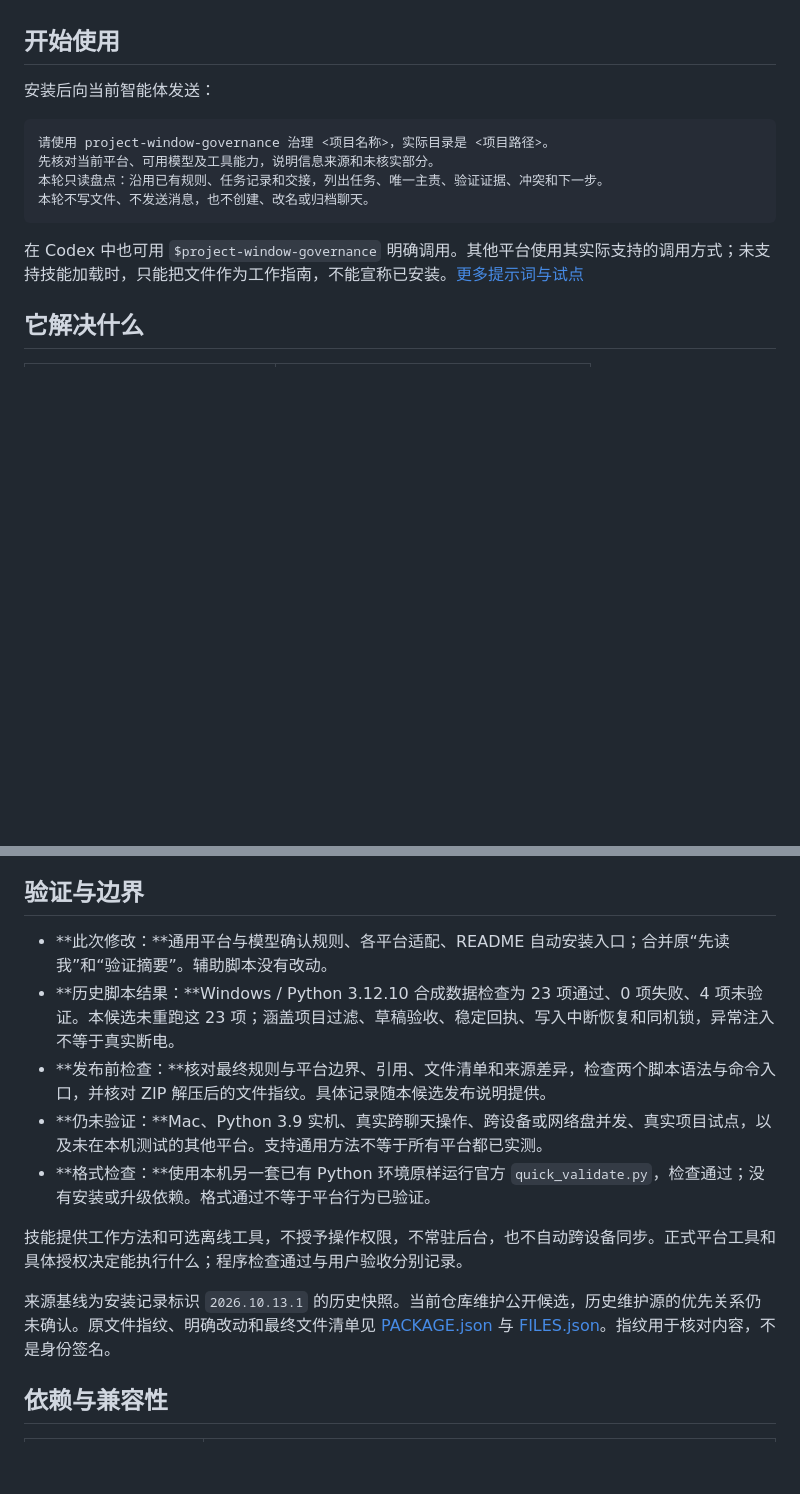
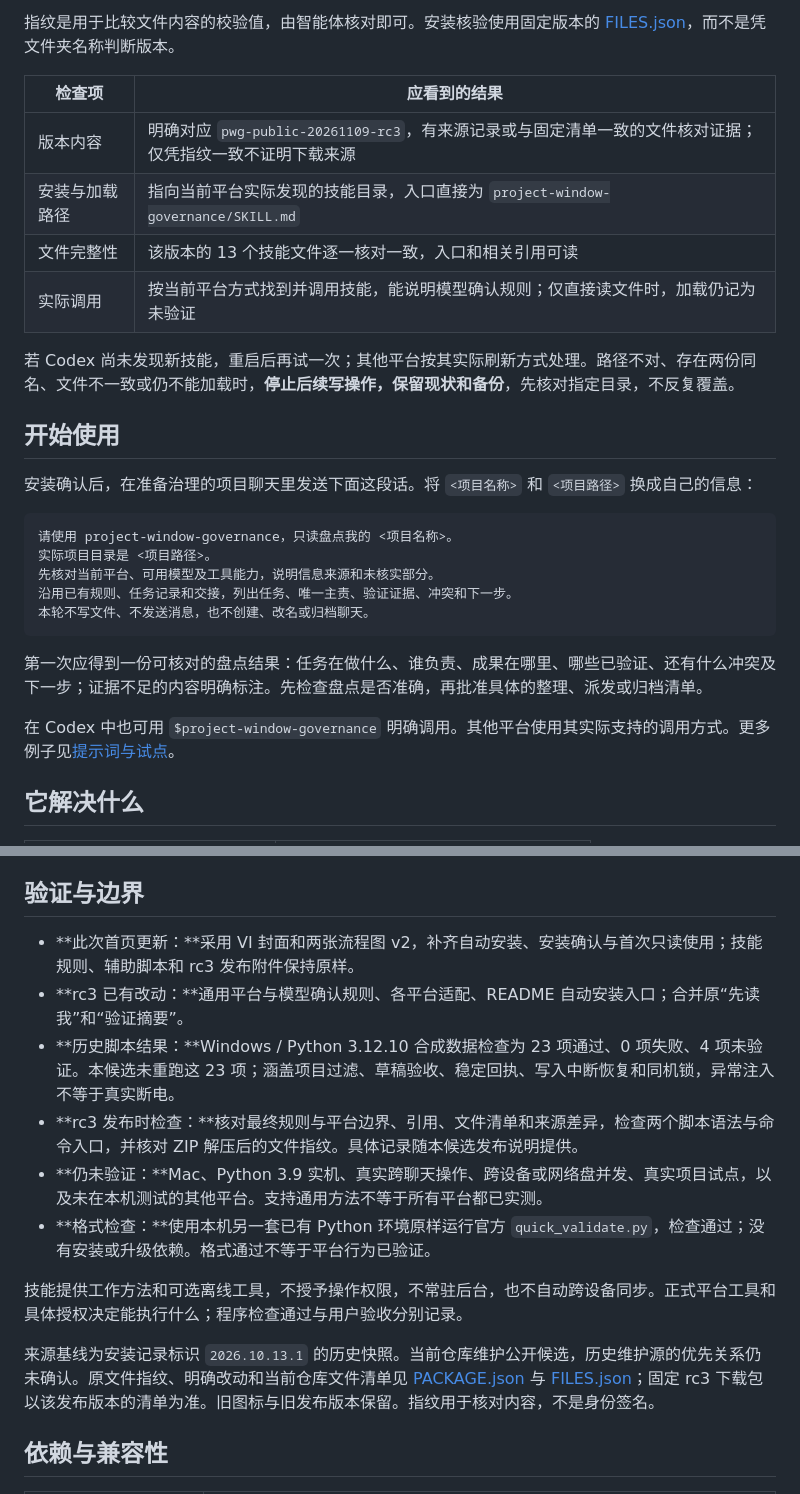
Before and after one commit to 1jakeyu/project-window-governance, a Markdown page: README.md, 2 parts joined by grey strips. GitHub-like rendering; blank space fills up the shorter version.

````diff
--- a/README.md
+++ b/README.md
@@ -36,16 +58,29 @@ $skill-installer https://github.com/1jakeyu/project-window-governance/tree/pwg-p
+指纹是用于比较文件内容的校验值，由智能体核对即可。安装核验使用固定版本的 [FILES.json](https://github.com/1jakeyu/project-window-governance/blob/pwg-public-20261109-rc3/FILES.json)，而不是凭文件夹名称判断版本。
+
+| 检查项 | 应看到的结果 |
+|---|---|
+| 版本内容 | 明确对应 `pwg-public-20261109-rc3`，有来源记录或与固定清单一致的文件核对证据；仅凭指纹一致不证明下载来源 |
+| 安装与加载路径 | 指向当前平台实际发现的技能目录，入口直接为 `project-window-governance/SKILL.md` |
+| 文件完整性 | 该版本的 13 个技能文件逐一核对一致，入口和相关引用可读 |
+| 实际调用 | 按当前平台方式找到并调用技能，能说明模型确认规则；仅直接读文件时，加载仍记为未验证 |
+
+若 Codex 尚未发现新技能，重启后再试一次；其他平台按其实际刷新方式处理。路径不对、存在两份同名、文件不一致或仍不能加载时，**停止后续写操作，保留现状和备份**，先核对指定目录，不反复覆盖。
 
 ## 开始使用
 
-安装后向当前智能体发送：
+安装确认后，在准备治理的项目聊天里发送下面这段话。将 `<项目名称>` 和 `<项目路径>` 换成自己的信息：
 
 ```text
-请使用 project-window-governance 治理 <项目名称>，实际目录是 <项目路径>。
+请使用 project-window-governance，只读盘点我的 <项目名称>。
+实际项目目录是 <项目路径>。
 先核对当前平台、可用模型及工具能力，说明信息来源和未核实部分。
-本轮只读盘点：沿用已有规则、任务记录和交接，列出任务、唯一主责、验证证据、冲突和下一步。
+沿用已有规则、任务记录和交接，列出任务、唯一主责、验证证据、冲突和下一步。
 本轮不写文件、不发送消息，也不创建、改名或归档聊天。
 ```
 
-在 Codex 中也可用 `$project-window-governance` 明确调用。其他平台使用其实际支持的调用方式；未支持技能加载时，只能把文件作为工作指南，不能宣称已安装。[更多提示词与试点](docs/提示词与试点.md)
+第一次应得到一份可核对的盘点结果：任务在做什么、谁负责、成果在哪里、哪些已验证、还有什么冲突及下一步；证据不足的内容明确标注。先检查盘点是否准确，再批准具体的整理、派发或归档清单。
+
+在 Codex 中也可用 `$project-window-governance` 明确调用。其他平台使用其实际支持的调用方式。更多例子见[提示词与试点](docs/提示词与试点.md)。
 
 ## 它解决什么
 
@@ -72,15 +117,16 @@ $skill-installer https://github.com/1jakeyu/project-window-governance/tree/pwg-p
 
 ## 验证与边界
 
-- **此次修改：**通用平台与模型确认规则、各平台适配、README 自动安装入口；合并原“先读我”和“验证摘要”。辅助脚本没有改动。
+- **此次首页更新：**采用 VI 封面和两张流程图 v2，补齐自动安装、安装确认与首次只读使用；技能规则、辅助脚本和 rc3 发布附件保持原样。
+- **rc3 已有改动：**通用平台与模型确认规则、各平台适配、README 自动安装入口；合并原“先读我”和“验证摘要”。
 - **历史脚本结果：**Windows / Python 3.12.10 合成数据检查为 23 项通过、0 项失败、4 项未验证。本候选未重跑这 23 项；涵盖项目过滤、草稿验收、稳定回执、写入中断恢复和同机锁，异常注入不等于真实断电。
-- **发布前检查：**核对最终规则与平台边界、引用、文件清单和来源差异，检查两个脚本语法与命令入口，并核对 ZIP 解压后的文件指纹。具体记录随本候选发布说明提供。
+- **rc3 发布时检查：**核对最终规则与平台边界、引用、文件清单和来源差异，检查两个脚本语法与命令入口，并核对 ZIP 解压后的文件指纹。具体记录随本候选发布说明提供。
 - **仍未验证：**Mac、Python 3.9 实机、真实跨聊天操作、跨设备或网络盘并发、真实项目试点，以及未在本机测试的其他平台。支持通用方法不等于所有平台都已实测。
 - **格式检查：**使用本机另一套已有 Python 环境原样运行官方 `quick_validate.py`，检查通过；没有安装或升级依赖。格式通过不等于平台行为已验证。
 
 技能提供工作方法和可选离线工具，不授予操作权限，不常驻后台，也不自动跨设备同步。正式平台工具和具体授权决定能执行什么；程序检查通过与用户验收分别记录。
 
-来源基线为安装记录标识 `2026.10.13.1` 的历史快照。当前仓库维护公开候选，历史维护源的优先关系仍未确认。原文件指纹、明确改动和最终文件清单见 [PACKAGE.json](PACKAGE.json) 与 [FILES.json](FILES.json)。指纹用于核对内容，不是身份签名。
+来源基线为安装记录标识 `2026.10.13.1` 的历史快照。当前仓库维护公开候选，历史维护源的优先关系仍未确认。原文件指纹、明确改动和当前仓库文件清单见 [PACKAGE.json](PACKAGE.json) 与 [FILES.json](FILES.json)；固定 rc3 下载包以该发布版本的清单为准。旧图标与旧发布版本保留。指纹用于核对内容，不是身份签名。
 
 ## 依赖与兼容性
 
````
Also changed, not shown: other parts of README.md (+40 -7 lines), docs/assets/cover.png (added), docs/assets/flow-01-v2.png (added), docs/assets/flow-02-v2.png (added), 2 other files.
